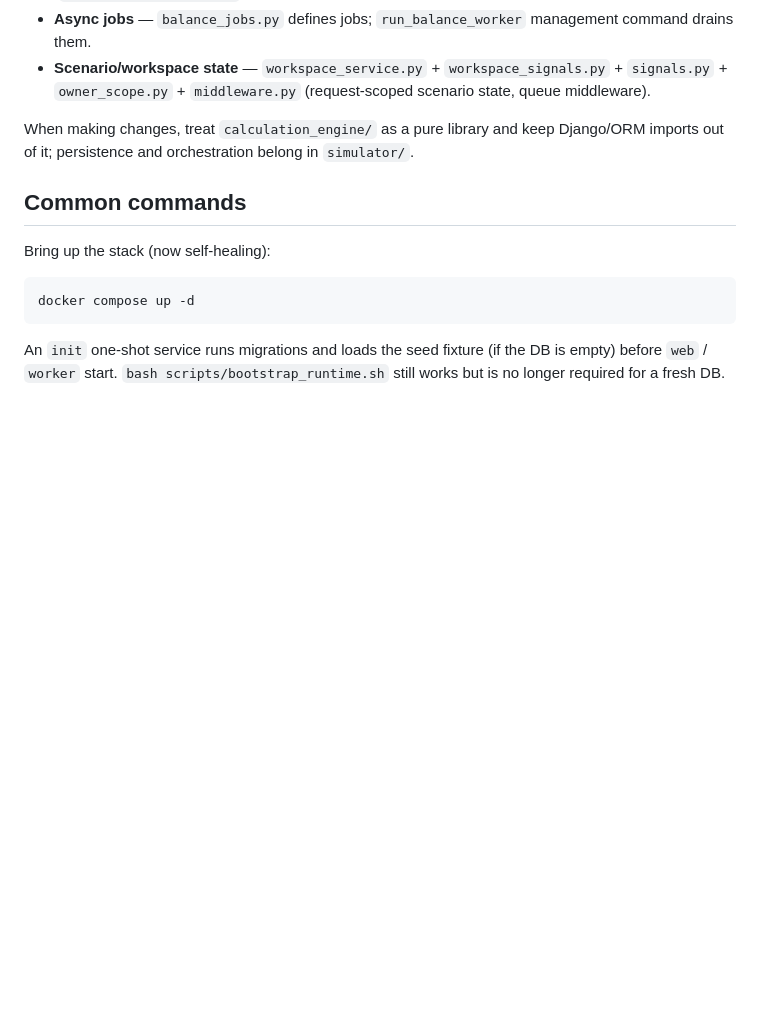
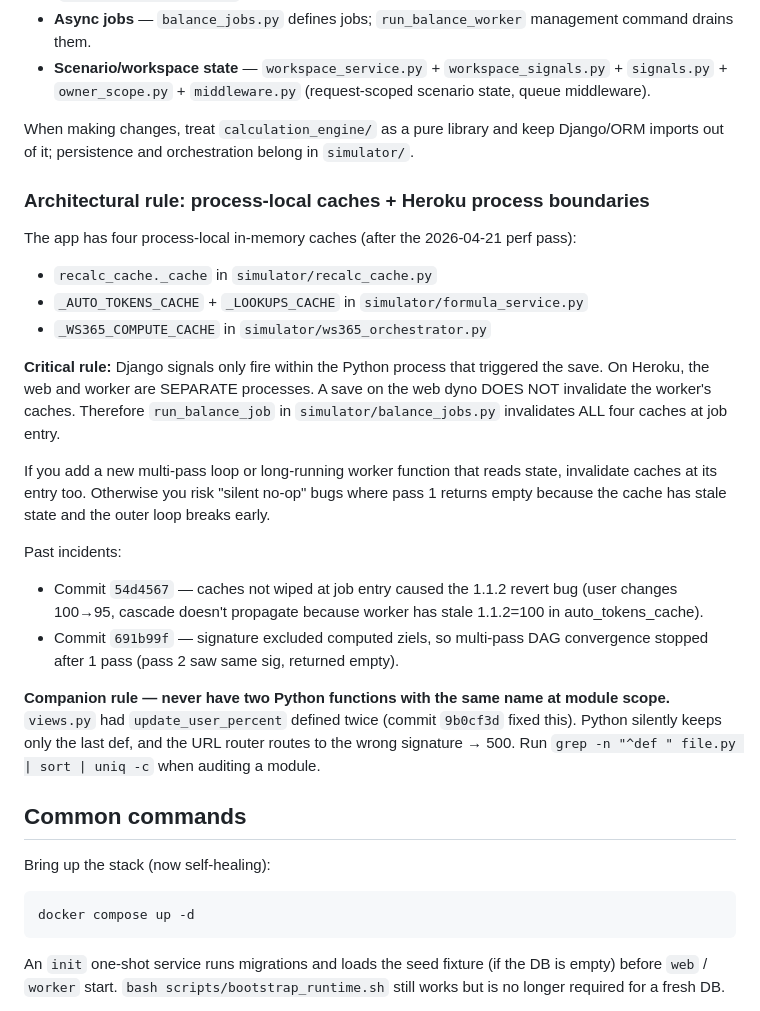
Before and after one commit to deepti1999/100prosim-runtime, a Markdown page: CLAUDE.md, the part around one of its changes. GitHub-like rendering; blank space fills up the shorter version.

```diff
--- a/CLAUDE.md
+++ b/CLAUDE.md
@@ -29,6 +67,24 @@ Production database is PostgreSQL (`DATABASE_URL`). `db.sqlite3` exists for loca
 - **Scenario/workspace state** — `workspace_service.py` + `workspace_signals.py` + `signals.py` + `owner_scope.py` + `middleware.py` (request-scoped scenario state, queue middleware).
 
 When making changes, treat `calculation_engine/` as a pure library and keep Django/ORM imports out of it; persistence and orchestration belong in `simulator/`.
+
+### Architectural rule: process-local caches + Heroku process boundaries
+
+The app has four process-local in-memory caches (after the 2026-04-21 perf pass):
+
+- `recalc_cache._cache` in `simulator/recalc_cache.py`
+- `_AUTO_TOKENS_CACHE` + `_LOOKUPS_CACHE` in `simulator/formula_service.py`
+- `_WS365_COMPUTE_CACHE` in `simulator/ws365_orchestrator.py`
+
+**Critical rule:** Django signals only fire within the Python process that triggered the save. On Heroku, the web and worker are SEPARATE processes. A save on the web dyno DOES NOT invalidate the worker's caches. Therefore `run_balance_job` in `simulator/balance_jobs.py` invalidates ALL four caches at job entry.
+
+If you add a new multi-pass loop or long-running worker function that reads state, invalidate caches at its entry too. Otherwise you risk "silent no-op" bugs where pass 1 returns empty because the cache has stale state and the outer loop breaks early.
+
+Past incidents:
+- Commit `54d4567` — caches not wiped at job entry caused the 1.1.2 revert bug (user changes 100→95, cascade doesn't propagate because worker has stale 1.1.2=100 in auto_tokens_cache).
+- Commit `691b99f` — signature excluded computed ziels, so multi-pass DAG convergence stopped after 1 pass (pass 2 saw same sig, returned empty).
+
+**Companion rule — never have two Python functions with the same name at module scope.** `views.py` had `update_user_percent` defined twice (commit `9b0cf3d` fixed this). Python silently keeps only the last def, and the URL router routes to the wrong signature → 500. Run `grep -n "^def " file.py | sort | uniq -c` when auditing a module.
 
 ## Common commands
 
```
Also changed, not shown: other parts of CLAUDE.md (+38 -0 lines).
